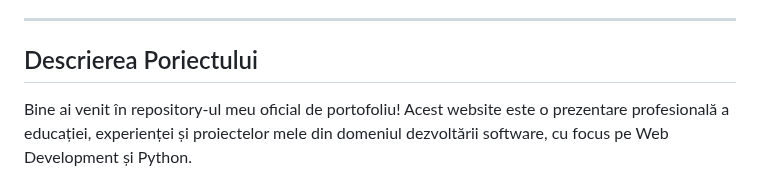
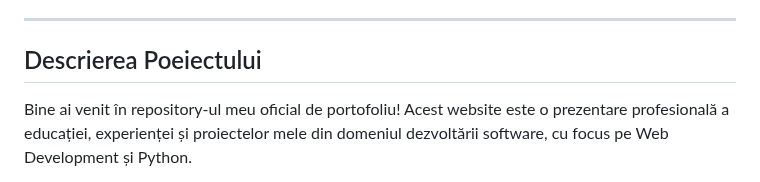
Before and after one commit to xAndreiix/Portofoliu_Personal, a Markdown page: README.md, the part around the change. Drawn GitHub-style.

```diff
--- a/README.md
+++ b/README.md
@@ -17,7 +17,7 @@
 
 ---
 
-## Descrierea Poriectului
+## Descrierea Poeiectului
 Bine ai venit în repository-ul meu oficial de portofoliu! Acest website este o prezentare profesională a educației, experienței și proiectelor mele din domeniul dezvoltării software, cu focus pe Web Development și Python.
 
 Acest proiect este un website static creat în HTML, CSS și JavaScript, destinat prezentării portofoliului profesional al lui **Andrei Iliescu**. Conține informații despre:
```
